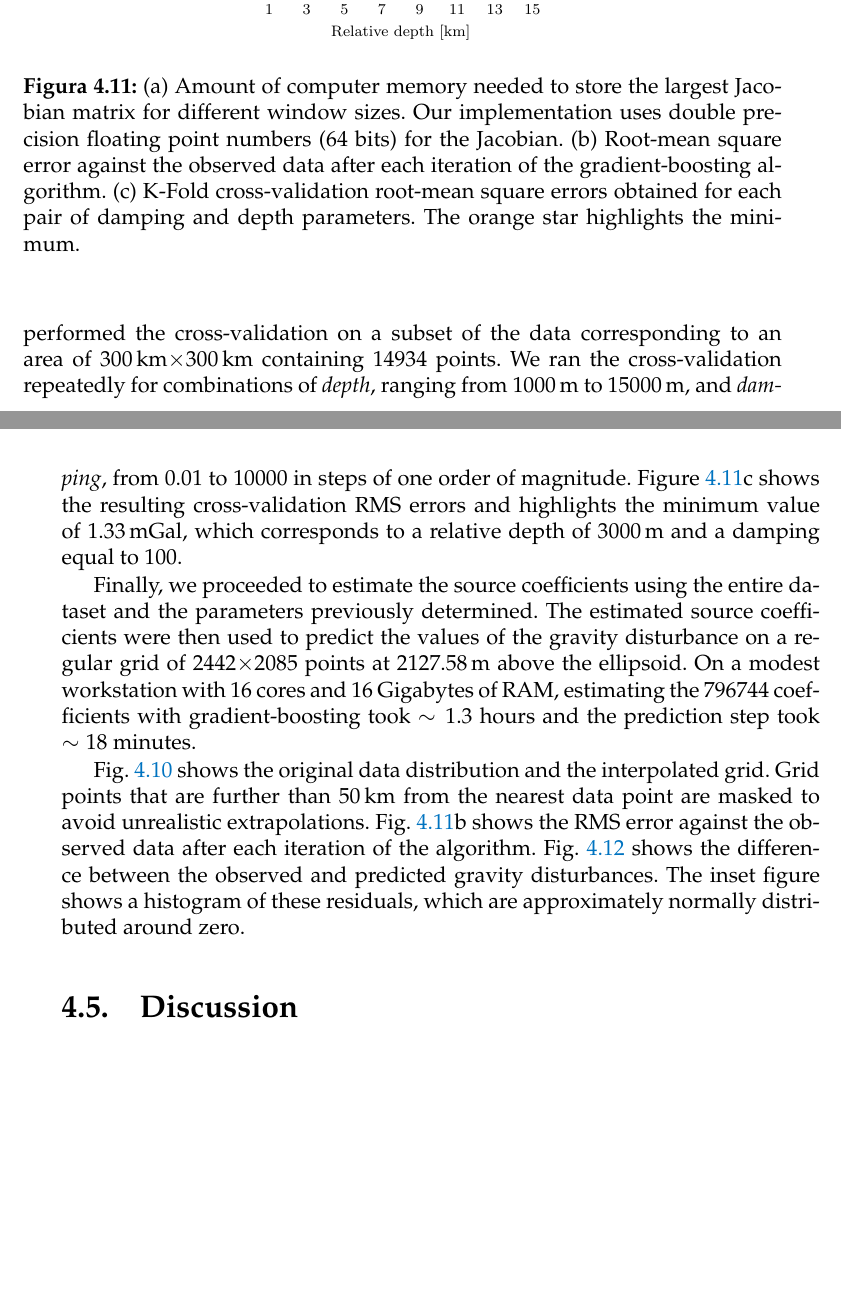
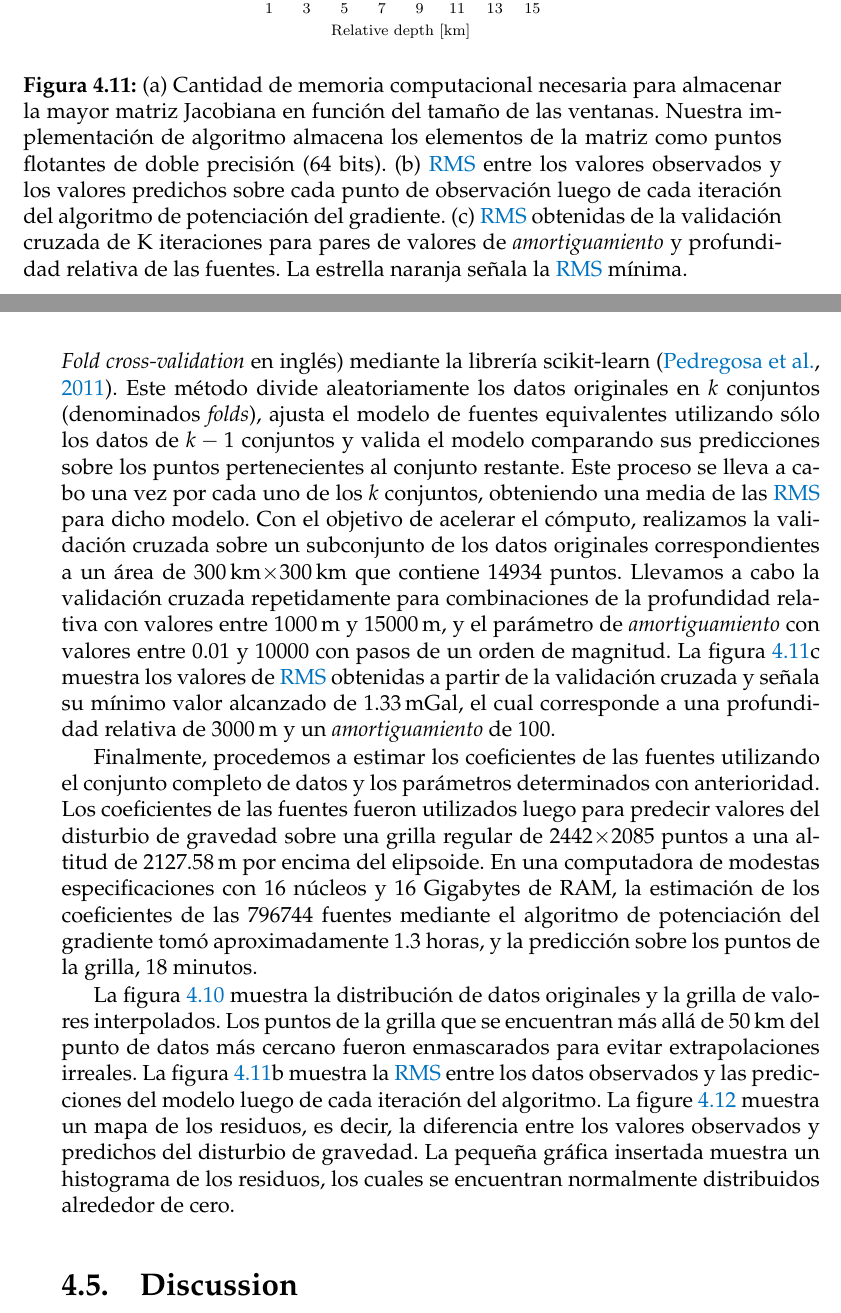
Before and after one commit to santisoler/phd-thesis, a LaTeX thesis (thesis/thesis.tex, which reads thesis/chapters/eql-gradient-boosted.tex): two parts of pages 90 and 91 of 116, joined at a grey line, cut so that both start at the same text, the shorter picture padded with empty space. Compiled offline with pdfLaTeX.

Commit message:
Finish Australia section

```diff
--- a/thesis/chapters/eql-gradient-boosted.tex
+++ b/thesis/chapters/eql-gradient-boosted.tex
@@ -1280,0 +1272 @@ que las ventanas aleatorias generan una convergencia más rápida del algoritmo.
+        de disturbio de gravedad sobre Australia.
@@ -1318,21 +1324,21 @@ amount of memory needed to under 16~Gigabytes.
-\begin{figure}[tbh!]
-    \makeatletter%
-    \if@twocolumn%
-        \includegraphics[width=\linewidth]{figs/eql-gradient-boosted/australia-memory-cv-error.pdf}
-    \else% \@twocolumnfalse
-        \centering
-        \includegraphics[width=0.6\linewidth]{figs/eql-gradient-boosted/australia-memory-cv-error.pdf}
-    \fi
-    \makeatother
+Hemos seleccionado un tamaño de venta de \AustraliaEqlWindowSize{} con el
+objetivo de limitar la cantidad de memoria por debajo de los 16~Gigabytes.
+
+\begin{figure}
+    \centering
+    \includegraphics[width=0.6\linewidth]{figs/eql-gradient-boosted/australia-memory-cv-error.pdf}
     \caption{
-        (a) Amount of computer memory needed to store the largest Jacobian
-        matrix for different window sizes. Our implementation uses double
-        precision floating point numbers (64 bits) for the Jacobian.
-        (b) Root-mean square error against the observed data after each
-        iteration of the gradient-boosting algorithm.
-        (c) K-Fold cross-validation root-mean square errors obtained for each
-        pair of damping and depth parameters. The orange star highlights the
-        minimum.
+        (a) Cantidad de memoria computacional necesaria para almacenar la mayor
+        matriz Jacobiana en función del tamaño de las ventanas. Nuestra
+        implementación de algoritmo almacena los elementos de la matriz como
+        puntos flotantes de doble precisión (64 bits).
+        (b) \acs{RMS} entre los valores observados y los valores predichos
+        sobre cada punto de observación luego de cada iteración del algoritmo
+        de potenciación del gradiente.
+        (c) \acs{RMS} obtenidas de la validación cruzada de K iteraciones para
+        pares de valores de \emph{amortiguamiento} y profundidad relativa de
+        las fuentes.
+        La estrella naranja señala la \acs{RMS} mínima.
     }
     \label{fig:australia-memory-cv-error}
 \end{figure}
@@ -1347,36 +1346,50 @@ an estimated mean cross-validation RMS error for the model.
-To speed up the computation, we only performed the cross-validation on a subset
-of the data corresponding to an area of
+Hemos determinados la profundidad relativa de las fuentes y el parámetro de
+\emph{amortiguamiento} aplicando una validación cruzada de K iteraciones
+(\emph{K-Fold cross-validation} en inglés) mediante la librería scikit-learn
+\citep{sklearn2011}.
+Este método divide aleatoriamente los datos originales en $k$ conjuntos
+(denominados \emph{folds}), ajusta el modelo de fuentes equivalentes utilizando
+sólo los datos de $k - 1$ conjuntos y valida el modelo comparando sus
+predicciones sobre los puntos pertenecientes al conjunto restante.
+Este proceso se lleva a cabo una vez por cada uno de los $k$ conjuntos,
+obteniendo una media de las \ac{RMS} para dicho modelo.
+Con el objetivo de acelerar el cómputo, realizamos la validación cruzada sobre
+un subconjunto de los datos originales correspondientes a un área de
 \AustraliaSmallAreaEastingSize{}$\times$\AustraliaSmallAreaNorthingSize{}
-containing \AustraliaSmallAreaNPoints{} points.
-We ran the cross-validation repeatedly for combinations of \emph{depth},
-ranging from \AustraliaDepthMin{} to \AustraliaDepthMax{},
-and \emph{damping}, from \AustraliaDampingMin{} to \AustraliaDampingMax{} in
-steps of one order of magnitude.
-Figure \ref{fig:australia-memory-cv-error}c shows the resulting
-cross-validation RMS errors and highlights the minimum value of
-\AustraliaEqlRmsScore{}, which corresponds to a relative depth of
-\AustraliaEqlDepth{} and a damping equal to \AustraliaEqlDamping{}.
-
-Finally, we proceeded to estimate the source coefficients using the entire
-dataset and the parameters previously determined.
-The estimated source coefficients were then used to predict the values of the
-gravity disturbance on a regular grid of
-\AustraliaEqlGridNLongitude{}$\times$\AustraliaEqlGridNLatitude{} points at
-\AustraliaEqlGridHeight{} above the ellipsoid.
-On a modest workstation with 16 cores and 16~Gigabytes of RAM,
-estimating the \AustraliaEqlNSources{} coefficients with gradient-boosting took
-$\sim 1.3$~hours and the prediction step took $\sim 18$~minutes.
-
-Fig.~\ref{fig:australia} shows the original data distribution and the
-interpolated grid.
-Grid points that are further than 50\km{} from the nearest data point are
-masked to avoid unrealistic extrapolations.
-Fig.~\ref{fig:australia-memory-cv-error}b shows the RMS error against the
-observed data after each iteration of the algorithm.
-Fig.~\ref{fig:australia-residuals} shows the difference between the observed
-and predicted gravity disturbances.
-The inset figure shows a histogram of these residuals, which are approximately
-normally distributed around zero.
-
-\begin{figure}[tb]
-    \includegraphics[width=\linewidth]{figs/eql-gradient-boosted/australia-residuals.png}
+que contiene \AustraliaSmallAreaNPoints{} puntos.
+Llevamos a cabo la validación cruzada repetidamente para combinaciones de la
+profundidad relativa con valores entre \AustraliaDepthMin{}
+y \AustraliaDepthMax{}, y el parámetro de \emph{amortiguamiento} con valores
+entre \AustraliaDampingMin{} y \AustraliaDampingMax{} con pasos de un orden de
+magnitud.
+La figura~\ref{fig:australia-memory-cv-error}c muestra los valores de \ac{RMS}
+obtenidas a partir de la validación cruzada y señala su mínimo valor alcanzado
+de \AustraliaEqlRmsScore{}, el cual corresponde a una profundidad relativa de
+\AustraliaEqlDepth{} y un \emph{amortiguamiento} de \AustraliaEqlDamping{}.
+
+Finalmente, procedemos a estimar los coeficientes de las fuentes utilizando el
+conjunto completo de datos y los parámetros determinados con anterioridad.
+Los coeficientes de las fuentes fueron utilizados luego para predecir valores
+del disturbio de gravedad sobre una grilla regular de
+\AustraliaEqlGridNLongitude{}$\times$\AustraliaEqlGridNLatitude{} puntos a una
+altitud de
+\AustraliaEqlGridHeight{} por encima del elipsoide.
+En una computadora de modestas especificaciones con 16 núcleos y 16~Gigabytes
+de RAM, la estimación de los coeficientes de las \AustraliaEqlNSources{}
+fuentes mediante el algoritmo de potenciación del gradiente tomó
+aproximadamente 1.3~horas, y la predicción sobre los puntos de la grilla,
+18~minutos.
+
+La figura~\ref{fig:australia}
+muestra la distribución de datos originales y la grilla de valores
+interpolados.
+Los puntos de la grilla que se encuentran más allá de 50\km{} del punto de
+datos más cercano fueron enmascarados para evitar extrapolaciones irreales.
+La figura~\ref{fig:australia-memory-cv-error}b muestra la \ac{RMS} entre los
+datos observados y las predicciones del modelo luego de cada iteración del
+algoritmo.
+La figure~\ref{fig:australia-residuals}
+muestra un mapa de los residuos, es decir, la diferencia entre los valores
+observados y predichos del disturbio de gravedad.
+La pequeña gráfica insertada muestra un histograma de los residuos, los cuales
+se encuentran normalmente distribuidos alrededor de cero.
@@ -1389,3 +1407,4 @@ normally distributed around zero.
+        El gráfico insertado muestra un histograma de los residuos.
     }
     \label{fig:australia-residuals}
 \end{figure}
```
Also changed, not shown: thesis/chapters/fundamentos.tex (+1 -0 lines), thesis/chapters/eql-gradient-boosted.tex (119 more changed lines).
